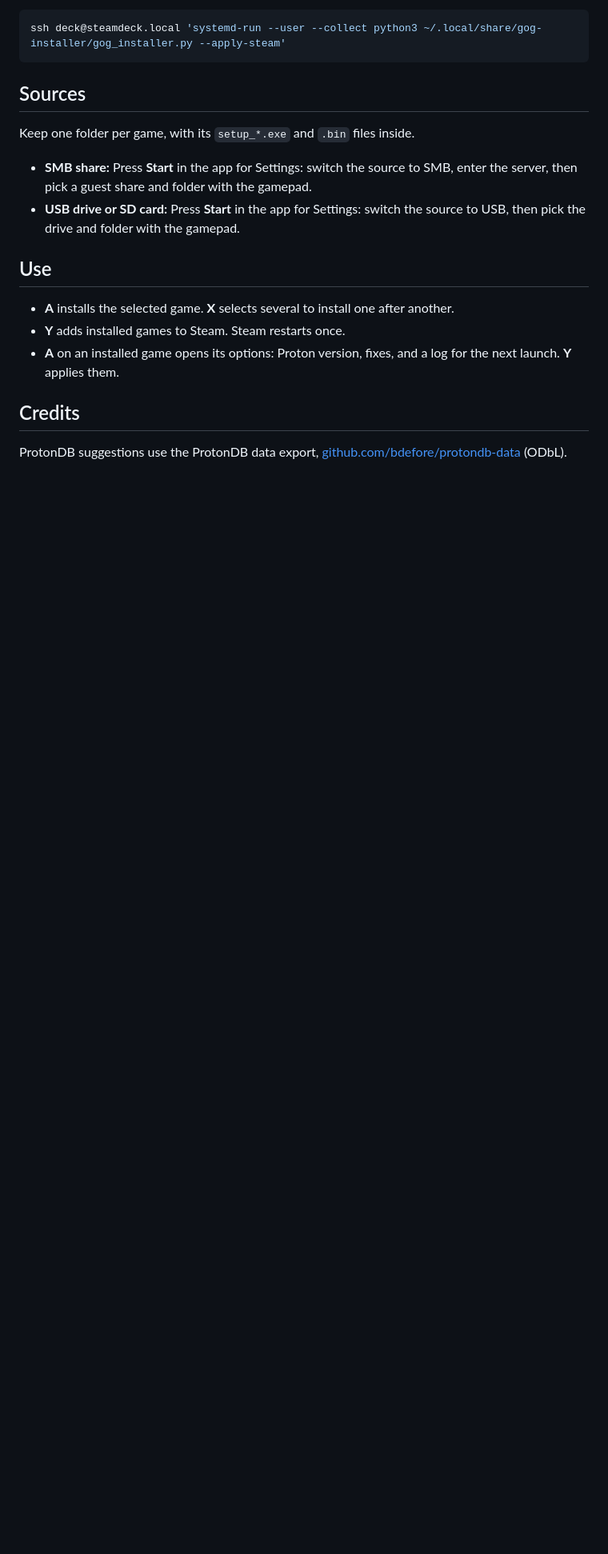
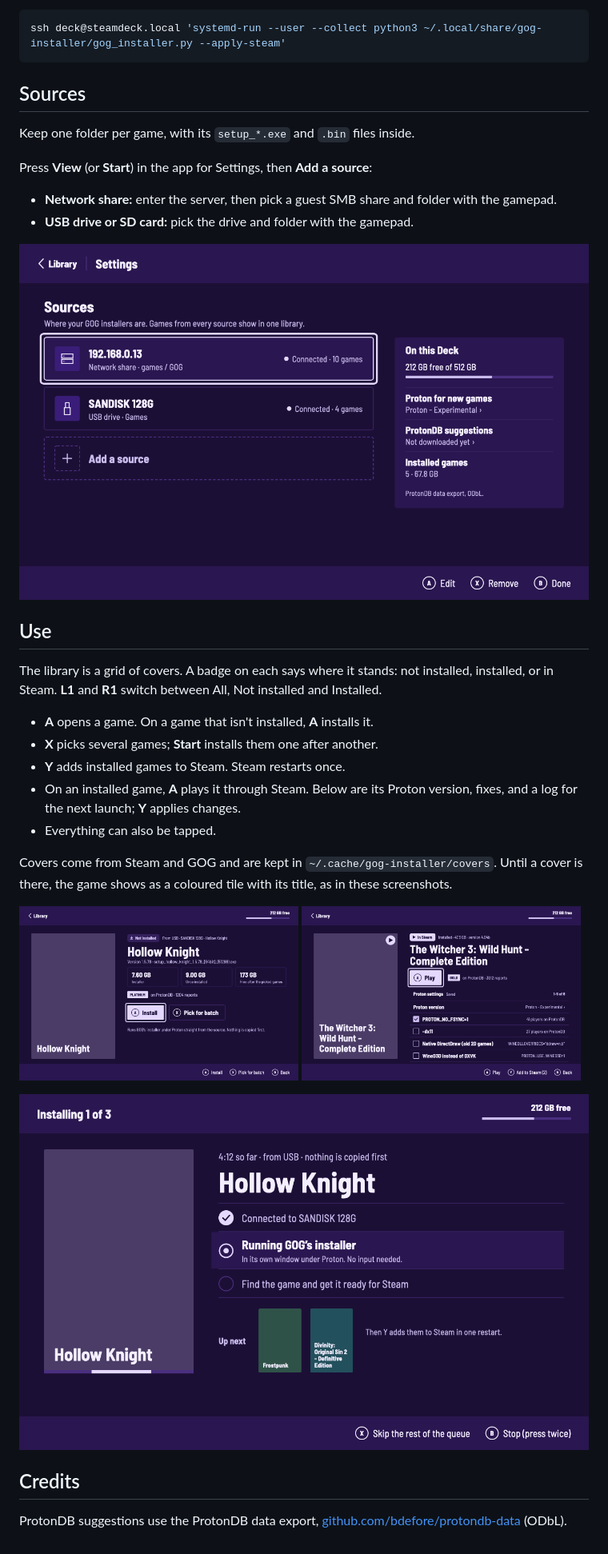
Before and after one commit to embergabor/deck-gog-installer, a Markdown page: README.md, the part around one of its changes. Shown at 80% size. Drawn GitHub-style; pictures changed too: docs/screenshots/details.png (added), docs/screenshots/installed.png (added), docs/screenshots/installing.png (added); blank space fills up the shorter version.

```diff
--- a/README.md
+++ b/README.md
@@ -18,14 +20,32 @@ ssh deck@steamdeck.local 'systemd-run --user --collect python3 ~/.local/share/go
 
 Keep one folder per game, with its `setup_*.exe` and `.bin` files inside.
 
-- **SMB share:** Press **Start** in the app for Settings: switch the source to SMB, enter the server, then pick a guest share and folder with the gamepad.
-- **USB drive or SD card:** Press **Start** in the app for Settings: switch the source to USB, then pick the drive and folder with the gamepad.
+Press **View** (or **Start**) in the app for Settings, then **Add a source**:
+
+- **Network share:** enter the server, then pick a guest SMB share and folder with the gamepad.
+- **USB drive or SD card:** pick the drive and folder with the gamepad.
+
+![Settings: sources and Proton defaults](docs/screenshots/settings.png)
 
 ## Use
 
-- **A** installs the selected game. **X** selects several to install one after another.
+The library is a grid of covers. A badge on each says where it stands: not installed, installed, or in Steam.
+**L1** and **R1** switch between All, Not installed and Installed.
+
+- **A** opens a game. On a game that isn't installed, **A** installs it.
+- **X** picks several games; **Start** installs them one after another.
 - **Y** adds installed games to Steam. Steam restarts once.
-- **A** on an installed game opens its options: Proton version, fixes, and a log for the next launch. **Y** applies them.
+- On an installed game, **A** plays it through Steam. Below are its Proton version, fixes, and a log for the next launch; **Y** applies changes.
+- Everything can also be tapped.
+
+Covers come from Steam and GOG and are kept in `~/.cache/gog-installer/covers`. Until a cover is there, the game shows as a coloured tile with its title, as in these screenshots.
+
+<p>
+  <img src="docs/screenshots/details.png" alt="A game that isn't installed: sizes, ProtonDB rating, Install" width="49%">
+  <img src="docs/screenshots/installed.png" alt="An installed game: Play and its Proton settings" width="49%">
+</p>
+
+![Installing, with the rest of the queue](docs/screenshots/installing.png)
 
 ## Credits
 
```
Also changed, not shown: other parts of README.md (+2 -0 lines), CLAUDE.md (+12 -3 lines), docs/screenshots/library.png (added), 2 other files.
